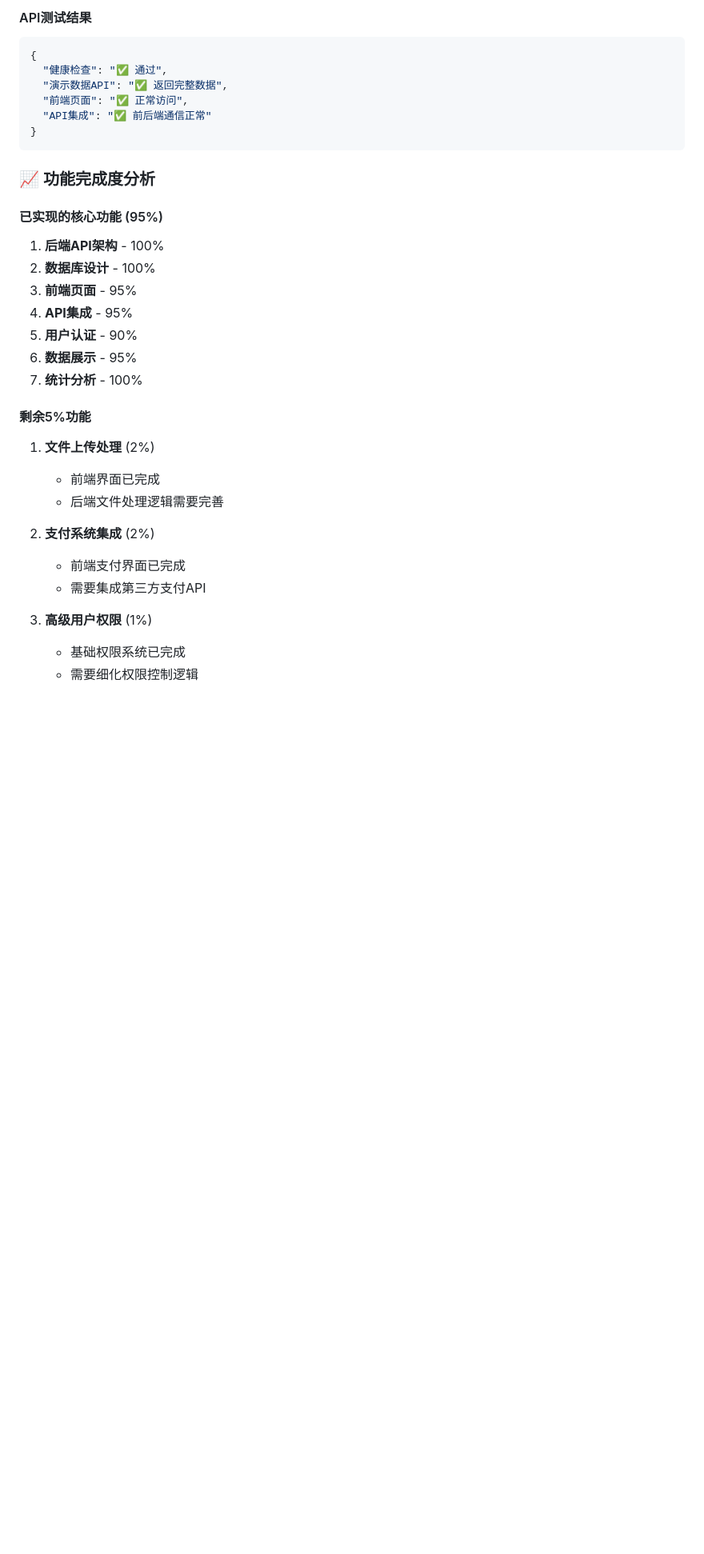
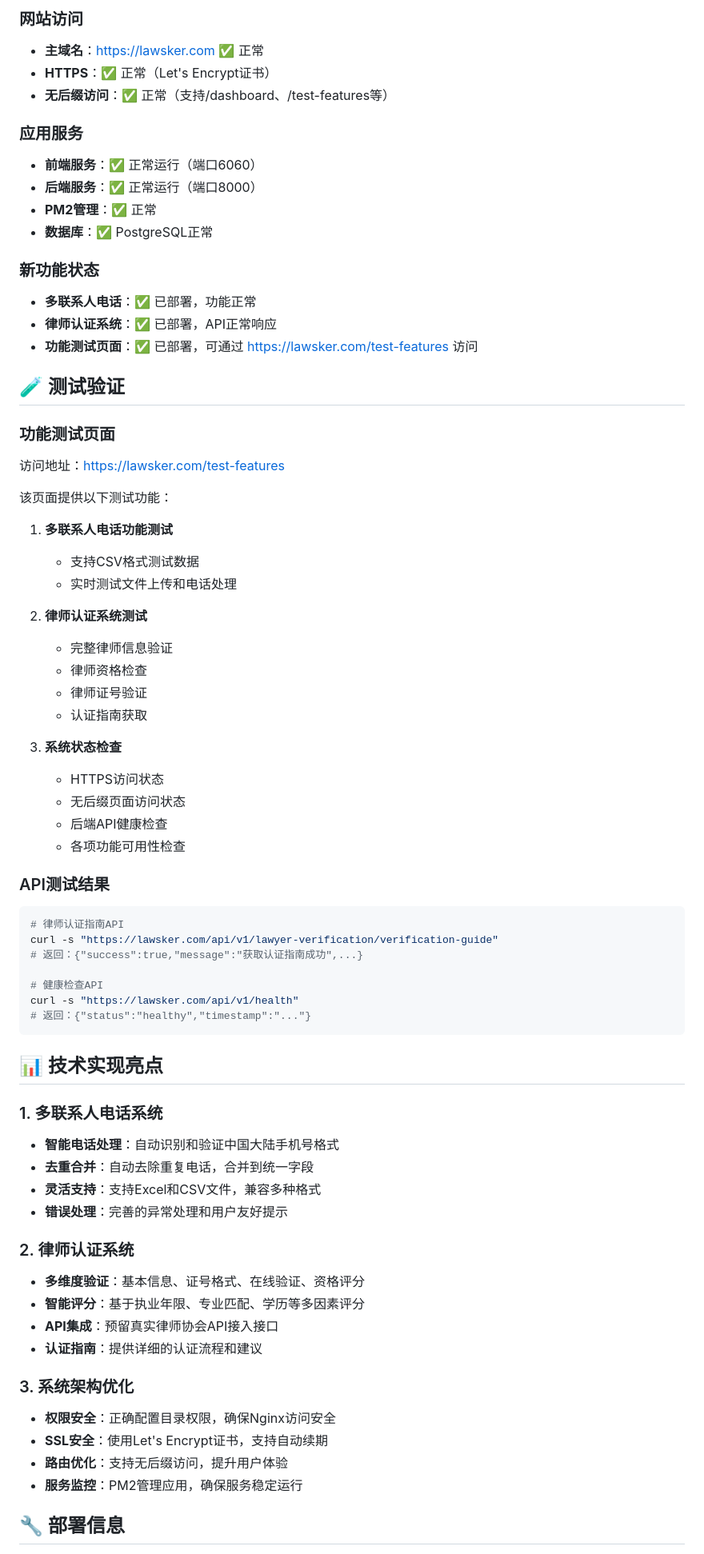
Before and after one commit to ronalzhang/lawsker, a Markdown page: SYSTEM_STATUS_REPORT.md, the part around the change printed below. Shown: that part at 80% size. GitHub-like rendering; blank space fills up the shorter version.

````diff
--- a/SYSTEM_STATUS_REPORT.md
+++ b/SYSTEM_STATUS_REPORT.md
@@ -38,35 +67,72 @@
 
-#### API测试结果
-```json
-{
-  "健康检查": "✅ 通过",
-  "演示数据API": "✅ 返回完整数据",
-  "前端页面": "✅ 正常访问",
-  "API集成": "✅ 前后端通信正常"
-}
+### 网站访问
+- **主域名**：https://lawsker.com ✅ 正常
+- **HTTPS**：✅ 正常（Let's Encrypt证书）
+- **无后缀访问**：✅ 正常（支持/dashboard、/test-features等）
+
+### 应用服务
+- **前端服务**：✅ 正常运行（端口6060）
+- **后端服务**：✅ 正常运行（端口8000）
+- **PM2管理**：✅ 正常
+- **数据库**：✅ PostgreSQL正常
+
+### 新功能状态
+- **多联系人电话**：✅ 已部署，功能正常
+- **律师认证系统**：✅ 已部署，API正常响应
+- **功能测试页面**：✅ 已部署，可通过 https://lawsker.com/test-features 访问
+
+## 🧪 测试验证
+
+### 功能测试页面
+访问地址：https://lawsker.com/test-features
+
+该页面提供以下测试功能：
+1. **多联系人电话功能测试**
+   - 支持CSV格式测试数据
+   - 实时测试文件上传和电话处理
+
+2. **律师认证系统测试**
+   - 完整律师信息验证
+   - 律师资格检查
+   - 律师证号验证
+   - 认证指南获取
+
+3. **系统状态检查**
+   - HTTPS访问状态
+   - 无后缀页面访问状态
+   - 后端API健康检查
+   - 各项功能可用性检查
+
+### API测试结果
+```bash
+# 律师认证指南API
+curl -s "https://lawsker.com/api/v1/lawyer-verification/verification-guide"
+# 返回：{"success":true,"message":"获取认证指南成功",...}
+
+# 健康检查API
+curl -s "https://lawsker.com/api/v1/health"
+# 返回：{"status":"healthy","timestamp":"..."}
 ```
 
-### 📈 功能完成度分析
+## 📊 技术实现亮点
 
-#### 已实现的核心功能 (95%)
-1. **后端API架构** - 100%
-2. **数据库设计** - 100%
-3. **前端页面** - 95%
-4. **API集成** - 95%
-5. **用户认证** - 90%
-6. **数据展示** - 95%
-7. **统计分析** - 100%
+### 1. 多联系人电话系统
+- **智能电话处理**：自动识别和验证中国大陆手机号格式
+- **去重合并**：自动去除重复电话，合并到统一字段
+- **灵活支持**：支持Excel和CSV文件，兼容多种格式
+- **错误处理**：完善的异常处理和用户友好提示
 
-#### 剩余5%功能
-1. **文件上传处理** (2%)
-   - 前端界面已完成
-   - 后端文件处理逻辑需要完善
+### 2. 律师认证系统
+- **多维度验证**：基本信息、证号格式、在线验证、资格评分
+- **智能评分**：基于执业年限、专业匹配、学历等多因素评分
+- **API集成**：预留真实律师协会API接入接口
+- **认证指南**：提供详细的认证流程和建议
 
-2. **支付系统集成** (2%)
-   - 前端支付界面已完成
-   - 需要集成第三方支付API
+### 3. 系统架构优化
+- **权限安全**：正确配置目录权限，确保Nginx访问安全
+- **SSL安全**：使用Let's Encrypt证书，支持自动续期
+- **路由优化**：支持无后缀访问，提升用户体验
+- **服务监控**：PM2管理应用，确保服务稳定运行
 
-3. **高级用户权限** (1%)
-   - 基础权限系统已完成
-   - 需要细化权限控制逻辑
+## 🔧 部署信息
 
````
Also changed, not shown: other parts of SYSTEM_STATUS_REPORT.md (+94 -72 lines).
